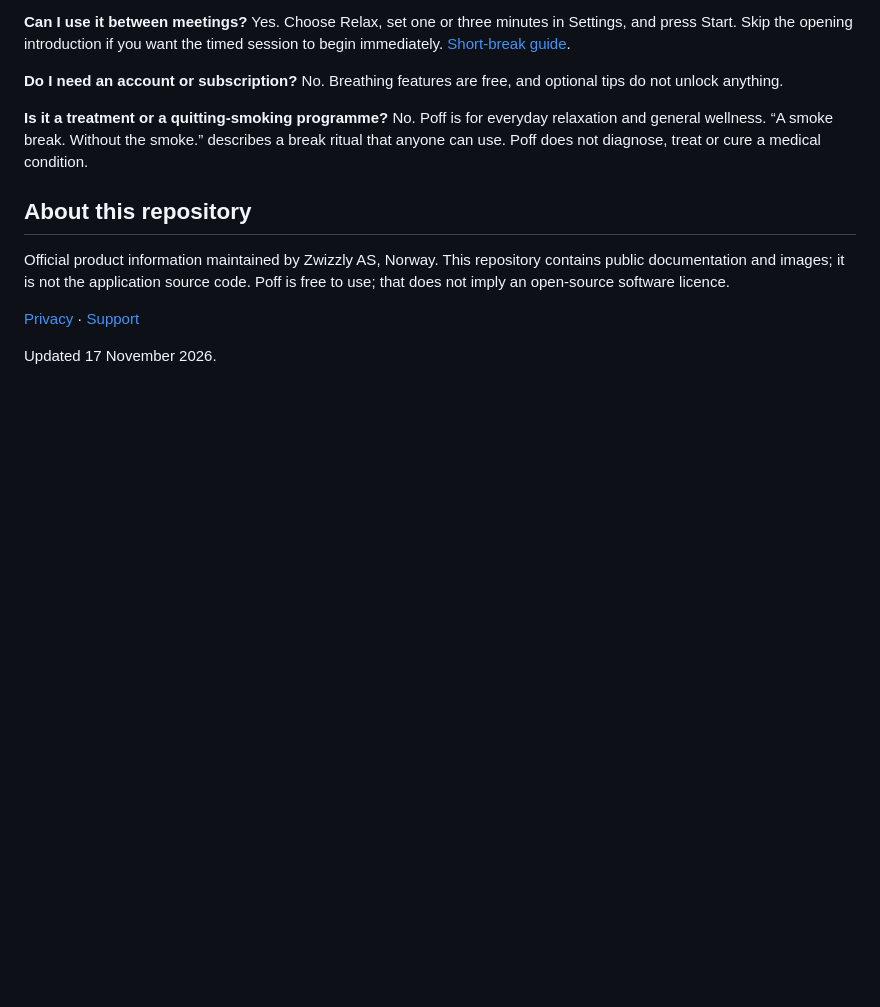
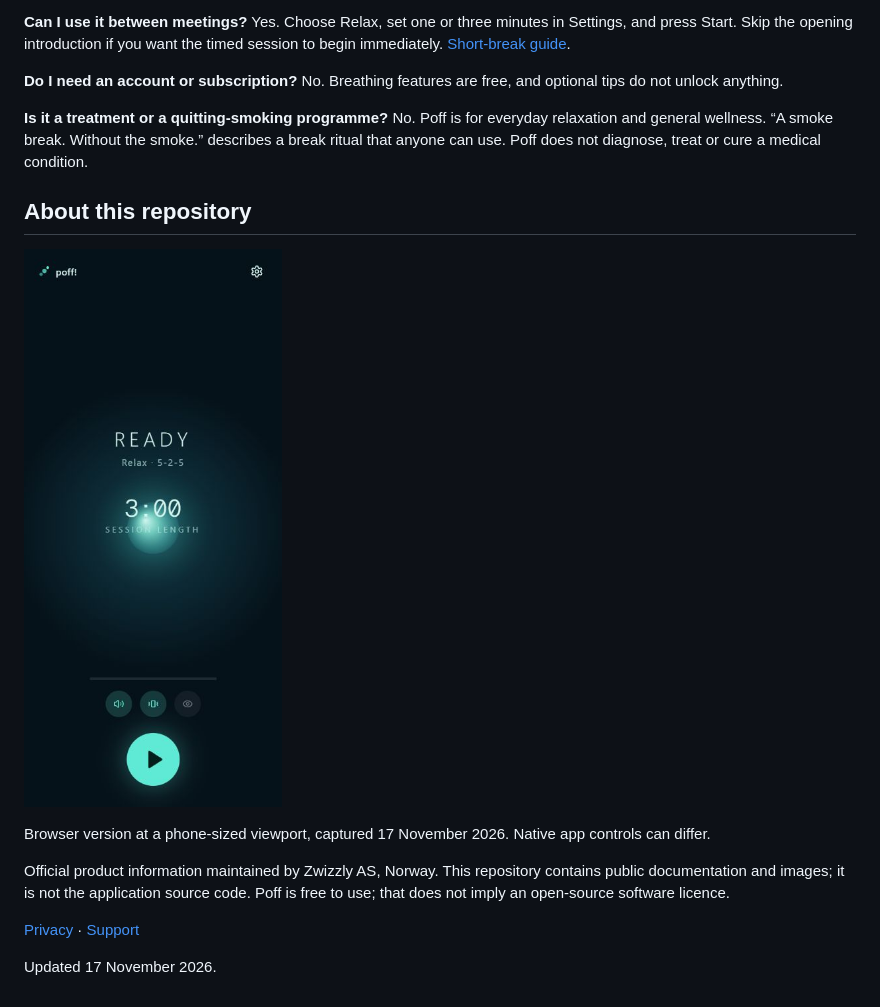
Before and after one commit to cognoco/poff, a Markdown page: README.md, the part around the change. GitHub-like rendering; pictures changed too: assets/poff-browser.jpg (added); blank space fills up the shorter version.

Commit message:
docs: show the published Poff browser timer

```diff
--- a/README.md
+++ b/README.md
@@ -36,6 +36,10 @@ For an eyes-closed break, choose Relax and sit somewhere comfortable and safe. M
 
 ## About this repository
 
+![Poff browser timer with Relax selected and a three-minute session ready to start](assets/poff-browser.jpg)
+
+Browser version at a phone-sized viewport, captured 17 November 2026. Native app controls can differ.
+
 Official product information maintained by Zwizzly AS, Norway. This repository contains public documentation and images; it is not the application source code. Poff is free to use; that does not imply an open-source software licence.
 
 [Privacy](https://poff.app/privacy) · [Support](https://poff.app/support)
```
